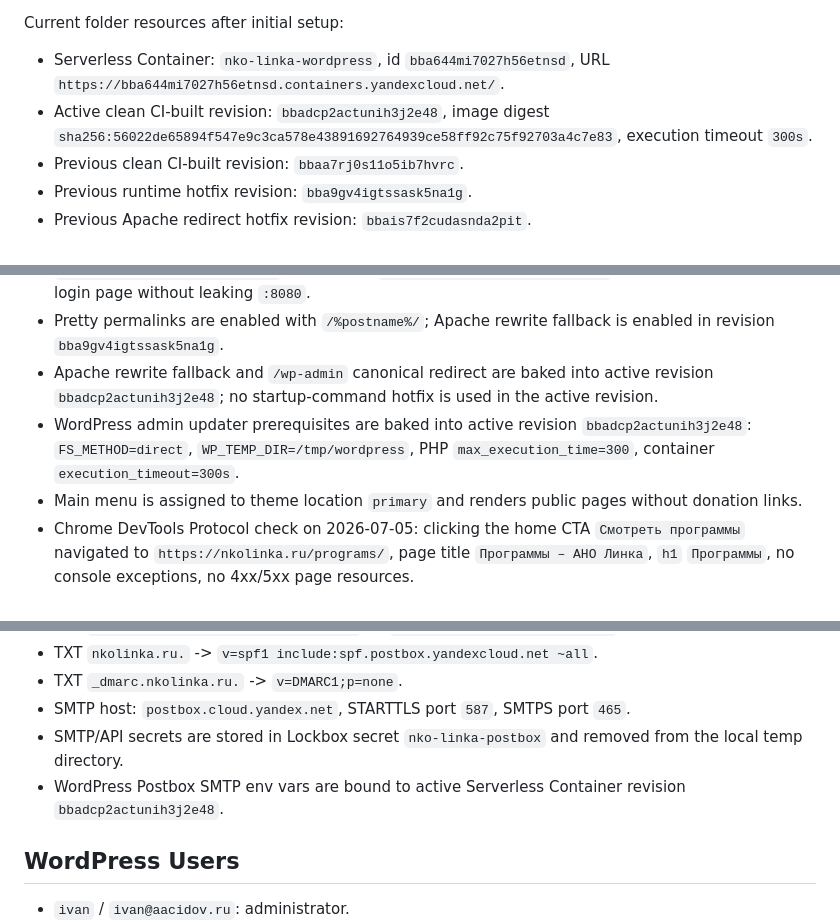
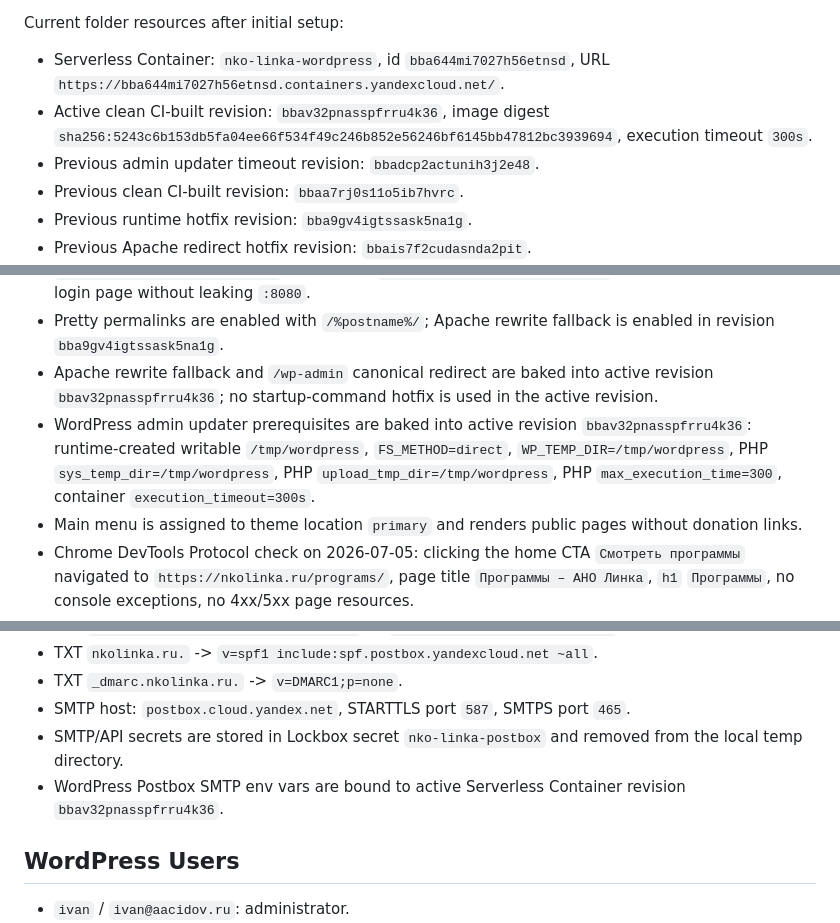
Before and after one commit to linkasu/nko-linka.ru, a Markdown page: docs/inventory.md, 3 parts joined by grey strips. Drawn GitHub-style.

Commit message:
Document writable update temp deploy

```diff
--- a/docs/inventory.md
+++ b/docs/inventory.md
@@ -19,7 +19,8 @@
 Current folder resources after initial setup:
 
 - Serverless Container: `nko-linka-wordpress`, id `bba644mi7027h56etnsd`, URL `https://bba644mi7027h56etnsd.containers.yandexcloud.net/`.
-- Active clean CI-built revision: `bbadcp2actunih3j2e48`, image digest `sha256:56022de65894f547e9c3ca578e43891692764939ce58ff92c75f92703a4c7e83`, execution timeout `300s`.
+- Active clean CI-built revision: `bbav32pnasspfrru4k36`, image digest `sha256:5243c6b153db5fa04ee66f534f49c246b852e56246bf6145bb47812bc3939694`, execution timeout `300s`.
+- Previous admin updater timeout revision: `bbadcp2actunih3j2e48`.
 - Previous clean CI-built revision: `bbaa7rj0s11o5ib7hvrc`.
 - Previous runtime hotfix revision: `bba9gv4igtssask5na1g`.
 - Previous Apache redirect hotfix revision: `bbais7f2cudasnda2pit`.
@@ -58,8 +59,8 @@ Service accounts:
 - Public verification on 2026-07-05: `https://nkolinka.ru/`, `/programs/`, `/wp-login.php`, and `/healthz.php` returned `200` with valid TLS.
 - `https://nkolinka.ru/wp-admin` redirects to `https://nkolinka.ru/wp-admin/`, then to the WordPress login page without leaking `:8080`.
 - Pretty permalinks are enabled with `/%postname%/`; Apache rewrite fallback is enabled in revision `bba9gv4igtssask5na1g`.
-- Apache rewrite fallback and `/wp-admin` canonical redirect are baked into active revision `bbadcp2actunih3j2e48`; no startup-command hotfix is used in the active revision.
-- WordPress admin updater prerequisites are baked into active revision `bbadcp2actunih3j2e48`: `FS_METHOD=direct`, `WP_TEMP_DIR=/tmp/wordpress`, PHP `max_execution_time=300`, container `execution_timeout=300s`.
+- Apache rewrite fallback and `/wp-admin` canonical redirect are baked into active revision `bbav32pnasspfrru4k36`; no startup-command hotfix is used in the active revision.
+- WordPress admin updater prerequisites are baked into active revision `bbav32pnasspfrru4k36`: runtime-created writable `/tmp/wordpress`, `FS_METHOD=direct`, `WP_TEMP_DIR=/tmp/wordpress`, PHP `sys_temp_dir=/tmp/wordpress`, PHP `upload_tmp_dir=/tmp/wordpress`, PHP `max_execution_time=300`, container `execution_timeout=300s`.
 - Main menu is assigned to theme location `primary` and renders public pages without donation links.
 - Chrome DevTools Protocol check on 2026-07-05: clicking the home CTA `Смотреть программы` navigated to `https://nkolinka.ru/programs/`, page title `Программы – АНО Линка`, `h1` `Программы`, no console exceptions, no 4xx/5xx page resources.
 - Public home HTML did not contain donation-like words or generated service URLs.
@@ -78,7 +79,7 @@ Service accounts:
 - TXT `_dmarc.nkolinka.ru.` -> `v=DMARC1;p=none`.
 - SMTP host: `postbox.cloud.yandex.net`, STARTTLS port `587`, SMTPS port `465`.
 - SMTP/API secrets are stored in Lockbox secret `nko-linka-postbox` and removed from the local temp directory.
-- WordPress Postbox SMTP env vars are bound to active Serverless Container revision `bbadcp2actunih3j2e48`.
+- WordPress Postbox SMTP env vars are bound to active Serverless Container revision `bbav32pnasspfrru4k36`.
 
 ## WordPress Users
 
```
Also changed, not shown: other parts of docs/inventory.md (+1 -0 lines), docs/production-next-steps.md (+1 -1 lines).
